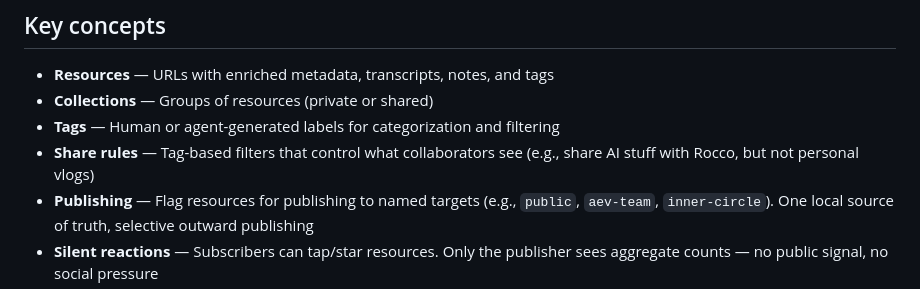
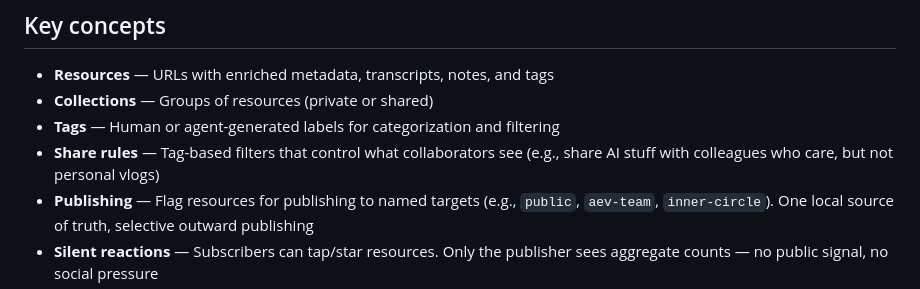
Before and after one commit to kadedworkin/dugg-fyi, a Markdown page: README.md, the part around the change. Rendered like a GitHub page.

Commit message:
Update share rules description for clarity

```diff
--- a/README.md
+++ b/README.md
@@ -16,7 +16,7 @@ Dugg is an MCP server that acts as a shared, searchable filing cabinet for links
 - **Resources** — URLs with enriched metadata, transcripts, notes, and tags
 - **Collections** — Groups of resources (private or shared)
 - **Tags** — Human or agent-generated labels for categorization and filtering
-- **Share rules** — Tag-based filters that control what collaborators see (e.g., share AI stuff with Rocco, but not personal vlogs)
+- **Share rules** — Tag-based filters that control what collaborators see (e.g., share AI stuff with colleagues who care, but not personal vlogs)
 - **Publishing** — Flag resources for publishing to named targets (e.g., `public`, `aev-team`, `inner-circle`). One local source of truth, selective outward publishing
 - **Silent reactions** — Subscribers can tap/star resources. Only the publisher sees aggregate counts — no public signal, no social pressure
 - **Instances** — Hosted Dugg deployments with topics and access modes (public or invite-only)
```
